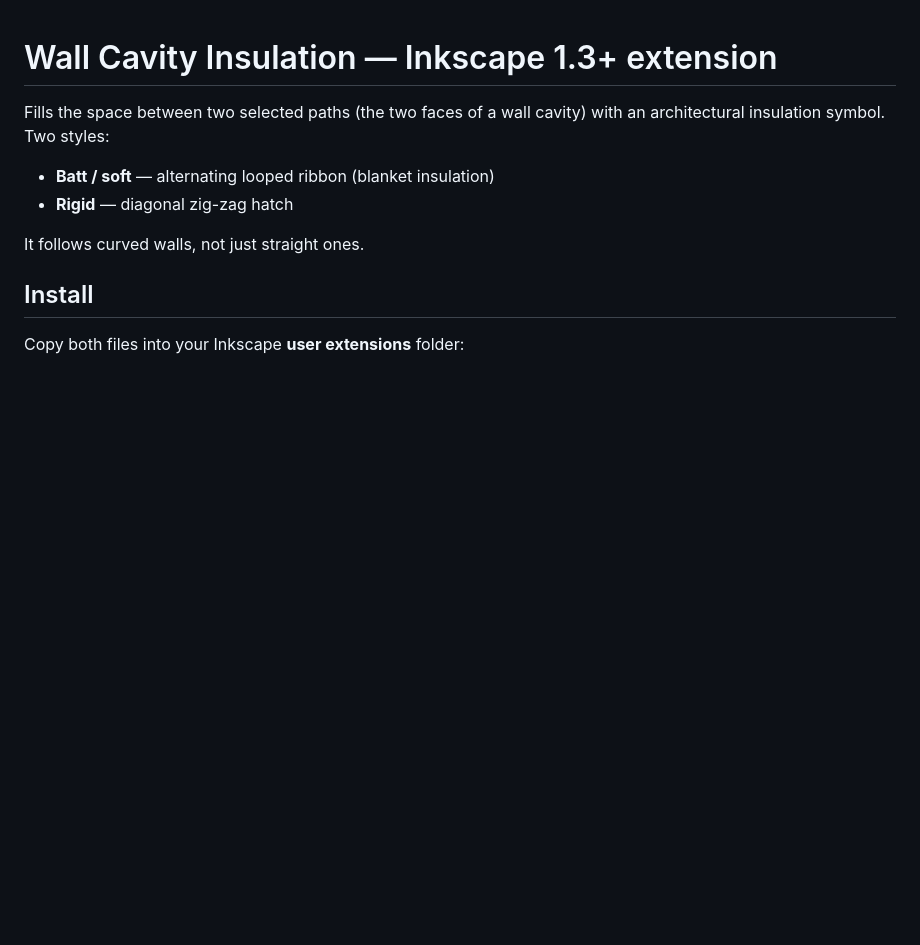
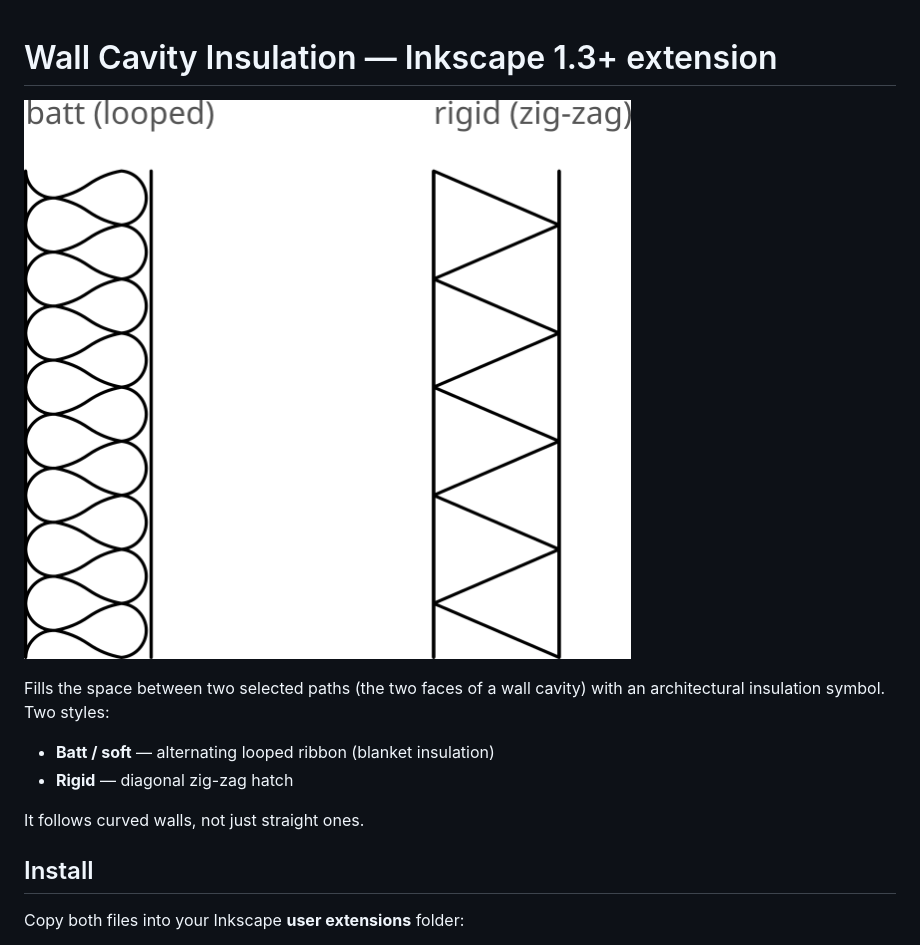
Before and after one commit to MaWaNo/inkscape-extensions, a Markdown page: wall_insulation_README.md, the part around the change. Rendered like a GitHub page; pictures changed too: images/wall_insulation.png (added); blank space fills up the shorter version.

```diff
--- a/wall_insulation_README.md
+++ b/wall_insulation_README.md
@@ -1,4 +1,7 @@
 # Wall Cavity Insulation — Inkscape 1.3+ extension
+
+![Batt (looped) and rigid (zig-zag) insulation filled between two wall faces](images/wall_insulation.png)
+
 
 Fills the space between two selected paths (the two faces of a wall
 cavity) with an architectural insulation symbol. Two styles:
```
Also changed, not shown: README.md (+15 -1 lines), axo_projection_README.md (added, +66 -0 lines), dimension_line_README.md (+3 -0 lines), images/axo_projection.png (added), images/dimension_line.png (added), 1 other file.
